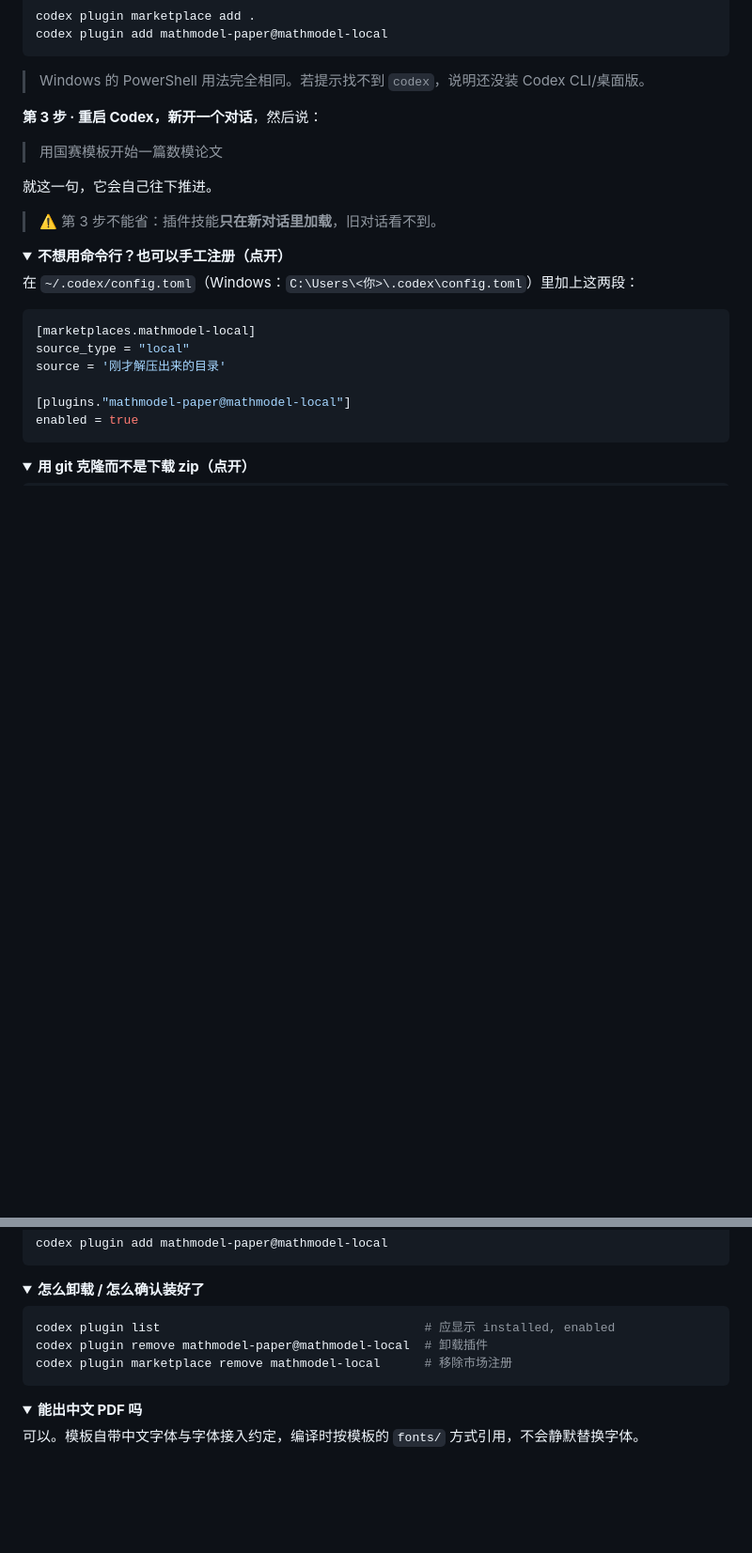
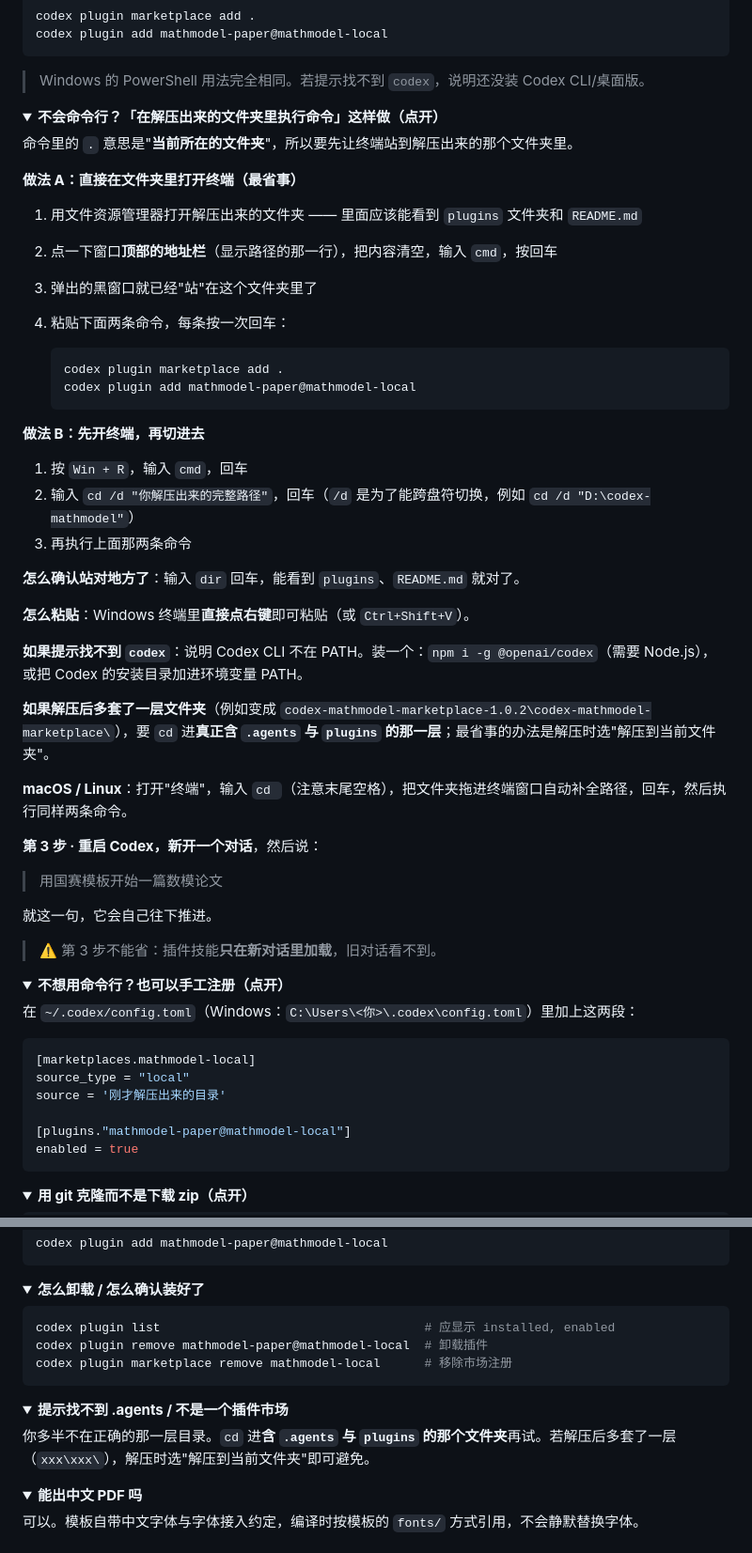
Before and after one commit to 2145602879/codex-mathmodel-paper, a Markdown page: README.md, 2 parts joined by grey strips. Shown at 94% size. Drawn GitHub-style; folded sections open; blank space fills up the shorter version.

Commit message:
docs: README 补充「如何在解压出来的文件夹里执行命令」（新手引导 + 常见报错）

````diff
--- a/README.md
+++ b/README.md
@@ -54,6 +54,41 @@ codex plugin add mathmodel-paper@mathmodel-local
 ```
 
 > Windows 的 PowerShell 用法完全相同。若提示找不到 `codex`，说明还没装 Codex CLI/桌面版。
+
+<details>
+<summary><b>不会命令行？「在解压出来的文件夹里执行命令」这样做（点开）</b></summary>
+
+命令里的 `.` 意思是"**当前所在的文件夹**"，所以要先让终端站到解压出来的那个文件夹里。
+
+**做法 A：直接在文件夹里打开终端（最省事）**
+
+1. 用文件资源管理器打开解压出来的文件夹 —— 里面应该能看到 `plugins` 文件夹和 `README.md`
+2. 点一下窗口**顶部的地址栏**（显示路径的那一行），把内容清空，输入 `cmd`，按回车
+3. 弹出的黑窗口就已经"站"在这个文件夹里了
+4. 粘贴下面两条命令，每条按一次回车：
+
+   ```bash
+   codex plugin marketplace add .
+   codex plugin add mathmodel-paper@mathmodel-local
+   ```
+
+**做法 B：先开终端，再切进去**
+
+1. 按 `Win + R`，输入 `cmd`，回车
+2. 输入 `cd /d "你解压出来的完整路径"`，回车（`/d` 是为了能跨盘符切换，例如 `cd /d "D:\codex-mathmodel"`）
+3. 再执行上面那两条命令
+
+**怎么确认站对地方了**：输入 `dir` 回车，能看到 `plugins`、`README.md` 就对了。
+
+**怎么粘贴**：Windows 终端里**直接点右键**即可粘贴（或 `Ctrl+Shift+V`）。
+
+**如果提示找不到 `codex`**：说明 Codex CLI 不在 PATH。装一个：`npm i -g @openai/codex`（需要 Node.js），或把 Codex 的安装目录加进环境变量 PATH。
+
+**如果解压后多套了一层文件夹**（例如变成 `codex-mathmodel-marketplace-1.0.2\codex-mathmodel-marketplace\`），要 `cd` 进**真正含 `.agents` 与 `plugins` 的那一层**；最省事的办法是解压时选"解压到当前文件夹"。
+
+**macOS / Linux**：打开"终端"，输入 `cd `（注意末尾空格），把文件夹拖进终端窗口自动补全路径，回车，然后执行同样两条命令。
+
+</details>
 
 **第 3 步 · 重启 Codex，新开一个对话**，然后说：
 
@@ -156,6 +191,13 @@ codex plugin marketplace remove mathmodel-local      # 移除市场注册
 </details>
 
 <details>
+<summary><b>提示找不到 .agents / 不是一个插件市场</b></summary>
+
+你多半不在正确的那一层目录。`cd` 进**含 `.agents` 与 `plugins` 的那个文件夹**再试。若解压后多套了一层（`xxx\xxx\`），解压时选"解压到当前文件夹"即可避免。
+
+</details>
+
+<details>
 <summary><b>能出中文 PDF 吗</b></summary>
 
 可以。模板自带中文字体与字体接入约定，编译时按模板的 `fonts/` 方式引用，不会静默替换字体。
````
